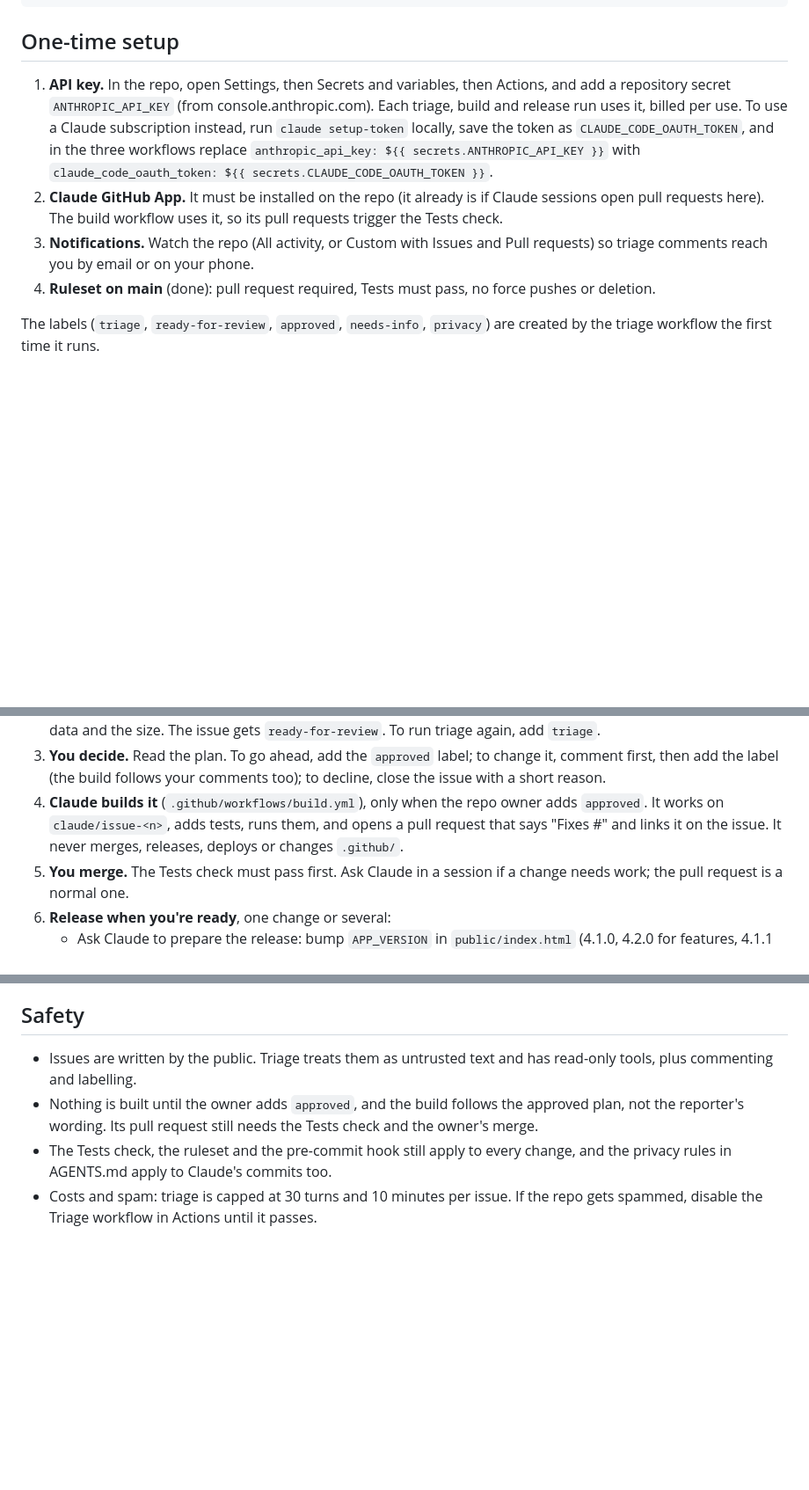
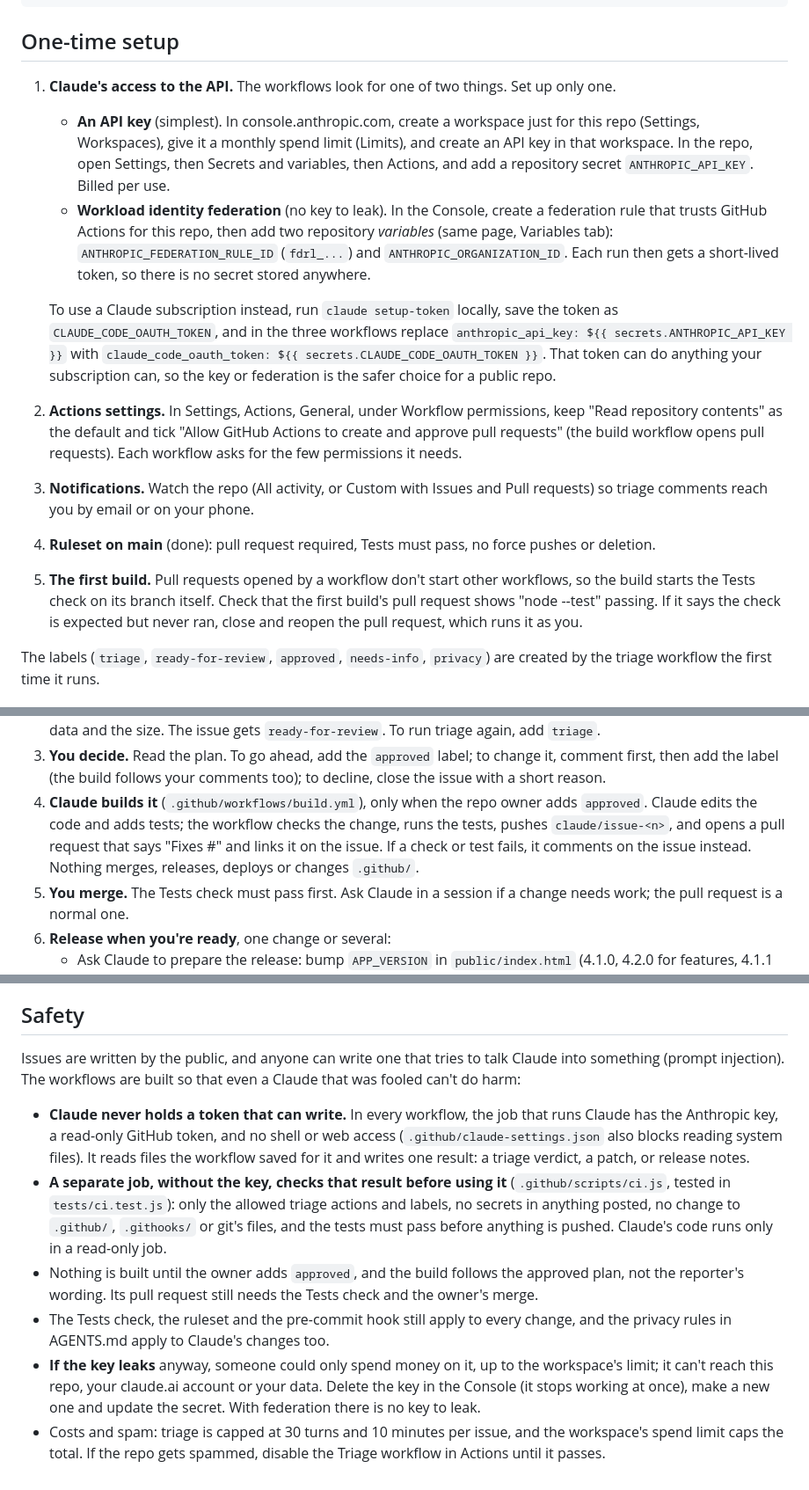
Before and after one commit to Itzafineday/application-desk, a Markdown page: docs/MAINTAINING.md, 3 parts joined by grey strips. Shown at 88% size. Rendered like a GitHub page; blank space fills up the shorter version.

Commit message:
Document the hardened workflows and key setup
Co-Authored-By: Claude Opus 5.5 <noreply@anthropic.com>
Claude-Session: https://claude.ai/code/session_01YQccRU6PqfDe3VtXkUmMKf

```diff
--- a/docs/MAINTAINING.md
+++ b/docs/MAINTAINING.md
@@ -21,20 +21,40 @@ Users' pages: "Update my Seed Change" (docs/UPDATING.md)
 
 ## One-time setup
 
-1. **API key.** In the repo, open Settings, then Secrets and variables, then
-   Actions, and add a repository secret `ANTHROPIC_API_KEY` (from
-   console.anthropic.com). Each triage, build and release run uses it, billed
-   per use. To use a Claude subscription instead, run `claude setup-token`
-   locally, save the token as `CLAUDE_CODE_OAUTH_TOKEN`, and in the three
-   workflows replace `anthropic_api_key: ${{ secrets.ANTHROPIC_API_KEY }}`
-   with `claude_code_oauth_token: ${{ secrets.CLAUDE_CODE_OAUTH_TOKEN }}`.
-2. **Claude GitHub App.** It must be installed on the repo (it already is if
-   Claude sessions open pull requests here). The build workflow uses it, so
-   its pull requests trigger the Tests check.
+1. **Claude's access to the API.** The workflows look for one of two things.
+   Set up only one.
+   - **An API key** (simplest). In console.anthropic.com, create a workspace
+     just for this repo (Settings, Workspaces), give it a monthly spend limit
+     (Limits), and create an API key in that workspace. In the repo, open
+     Settings, then Secrets and variables, then Actions, and add a repository
+     secret `ANTHROPIC_API_KEY`. Billed per use.
+   - **Workload identity federation** (no key to leak). In the Console,
+     create a federation rule that trusts GitHub Actions for this repo, then
+     add two repository *variables* (same page, Variables tab):
+     `ANTHROPIC_FEDERATION_RULE_ID` (`fdrl_...`) and
+     `ANTHROPIC_ORGANIZATION_ID`. Each run then gets a short-lived token, so
+     there is no secret stored anywhere.
+
+   To use a Claude subscription instead, run `claude setup-token` locally,
+   save the token as `CLAUDE_CODE_OAUTH_TOKEN`, and in the three workflows
+   replace `anthropic_api_key: ${{ secrets.ANTHROPIC_API_KEY }}` with
+   `claude_code_oauth_token: ${{ secrets.CLAUDE_CODE_OAUTH_TOKEN }}`. That
+   token can do anything your subscription can, so the key or federation is
+   the safer choice for a public repo.
+2. **Actions settings.** In Settings, Actions, General, under Workflow
+   permissions, keep "Read repository contents" as the default and tick
+   "Allow GitHub Actions to create and approve pull requests" (the build
+   workflow opens pull requests). Each workflow asks for the few
+   permissions it needs.
 3. **Notifications.** Watch the repo (All activity, or Custom with Issues and
    Pull requests) so triage comments reach you by email or on your phone.
 4. **Ruleset on main** (done): pull request required, Tests must pass, no
    force pushes or deletion.
+5. **The first build.** Pull requests opened by a workflow don't start other
+   workflows, so the build starts the Tests check on its branch itself. Check
+   that the first build's pull request shows "node --test" passing. If it
+   says the check is expected but never ran, close and reopen the pull
+   request, which runs it as you.
 
 The labels (`triage`, `ready-for-review`, `approved`, `needs-info`,
 `privacy`) are created by the triage workflow the first time it runs.
@@ -54,9 +74,11 @@ The labels (`triage`, `ready-for-review`, `approved`, `needs-info`,
    change it, comment first, then add the label (the build follows your
    comments too); to decline, close the issue with a short reason.
 4. **Claude builds it** (`.github/workflows/build.yml`), only when the repo
-   owner adds `approved`. It works on `claude/issue-<n>`, adds tests, runs
-   them, and opens a pull request that says "Fixes #<n>" and links it on the
-   issue. It never merges, releases, deploys or changes `.github/`.
+   owner adds `approved`. Claude edits the code and adds tests; the workflow
+   checks the change, runs the tests, pushes `claude/issue-<n>`, and opens a
+   pull request that says "Fixes #<n>" and links it on the issue. If a check
+   or test fails, it comments on the issue instead. Nothing merges, releases,
+   deploys or changes `.github/`.
 5. **You merge.** The Tests check must pass first. Ask Claude in a session if
    a change needs work; the pull request is a normal one.
 6. **Release when you're ready**, one change or several:
@@ -85,13 +107,29 @@ The labels (`triage`, `ready-for-review`, `approved`, `needs-info`,
 
 ## Safety
 
-- Issues are written by the public. Triage treats them as untrusted text and
-  has read-only tools, plus commenting and labelling.
+Issues are written by the public, and anyone can write one that tries to talk
+Claude into something (prompt injection). The workflows are built so that even
+a Claude that was fooled can't do harm:
+
+- **Claude never holds a token that can write.** In every workflow, the job
+  that runs Claude has the Anthropic key, a read-only GitHub token, and no
+  shell or web access (`.github/claude-settings.json` also blocks reading
+  system files). It reads files the workflow saved for it and writes one
+  result: a triage verdict, a patch, or release notes.
+- **A separate job, without the key, checks that result before using it**
+  (`.github/scripts/ci.js`, tested in `tests/ci.test.js`): only the allowed
+  triage actions and labels, no secrets in anything posted, no change to
+  `.github/`, `.githooks/` or git's files, and the tests must pass before
+  anything is pushed. Claude's code runs only in a read-only job.
 - Nothing is built until the owner adds `approved`, and the build follows the
   approved plan, not the reporter's wording. Its pull request still needs the
   Tests check and the owner's merge.
 - The Tests check, the ruleset and the pre-commit hook still apply to every
-  change, and the privacy rules in AGENTS.md apply to Claude's commits too.
-- Costs and spam: triage is capped at 30 turns and 10 minutes per issue. If
-  the repo gets spammed, disable the Triage workflow in Actions until it
-  passes.
+  change, and the privacy rules in AGENTS.md apply to Claude's changes too.
+- **If the key leaks** anyway, someone could only spend money on it, up to the
+  workspace's limit; it can't reach this repo, your claude.ai account or your
+  data. Delete the key in the Console (it stops working at once), make a new
+  one and update the secret. With federation there is no key to leak.
+- Costs and spam: triage is capped at 30 turns and 10 minutes per issue, and
+  the workspace's spend limit caps the total. If the repo gets spammed,
+  disable the Triage workflow in Actions until it passes.
```
Also changed, not shown: AGENTS.md (+6 -2 lines).
